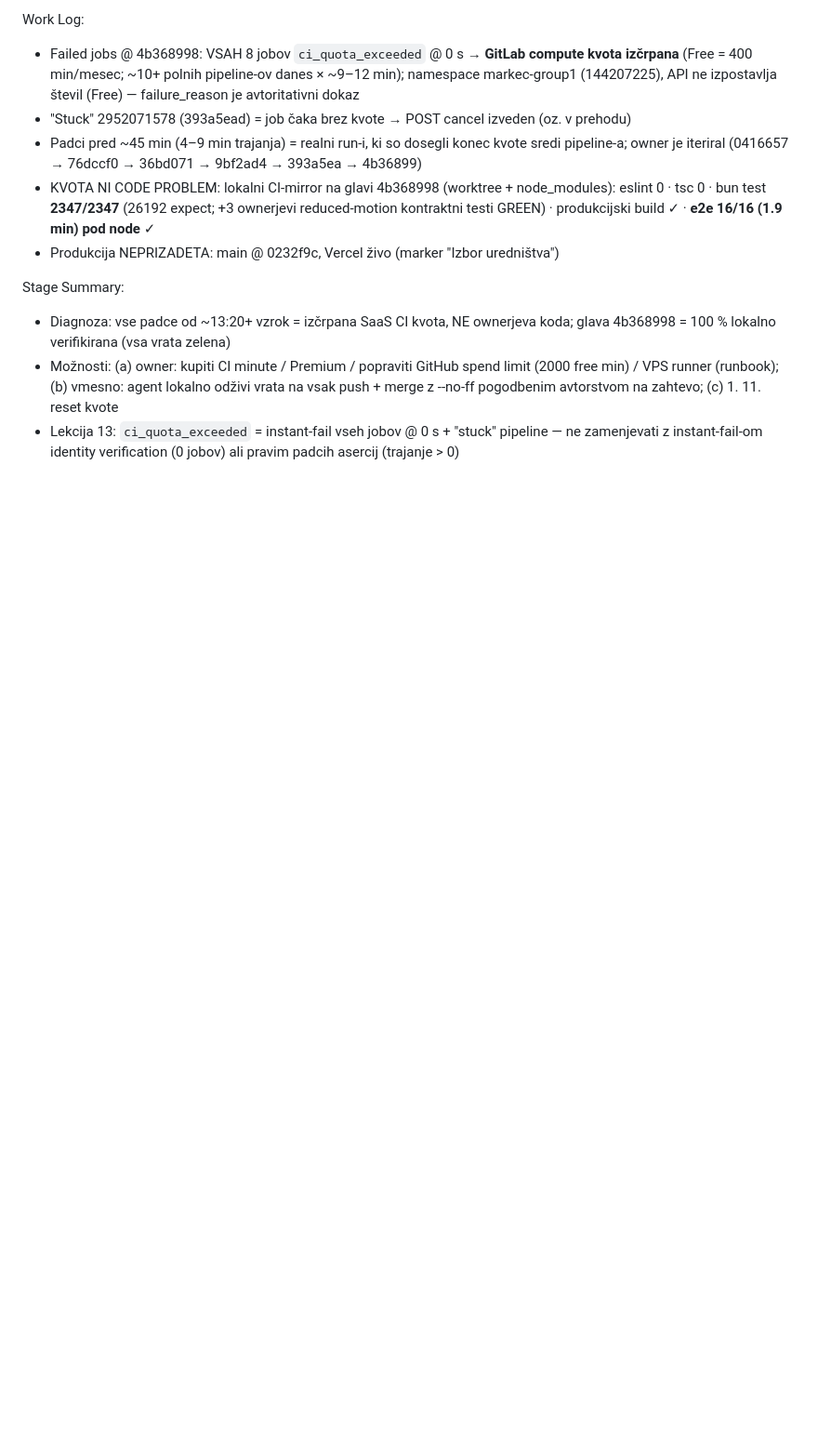
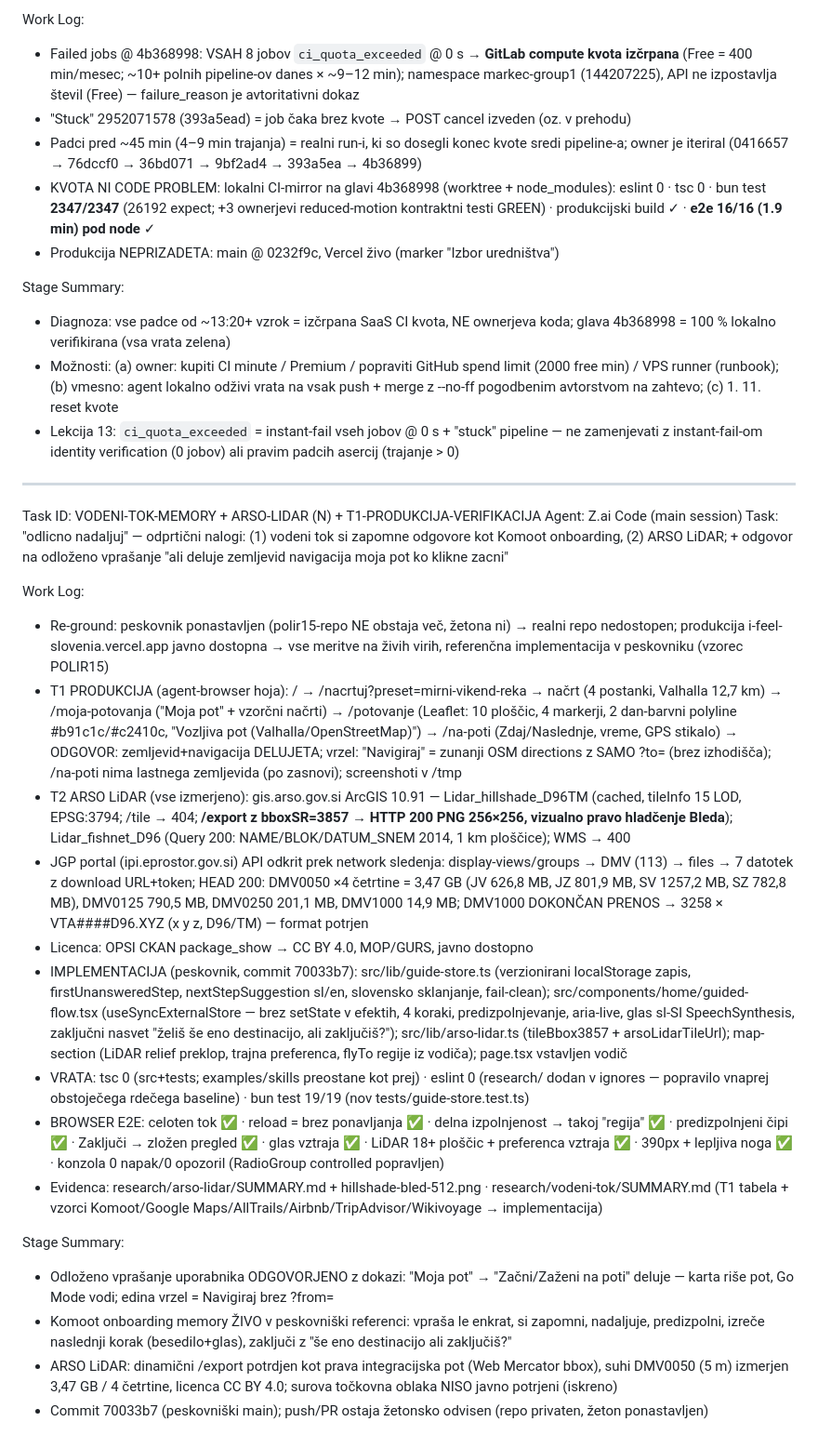
Before and after one commit to robertpezdirc12-design/discover-slovenia-ai, a Markdown page: worklog.md, the part around the change. Shown at 93% size. GitHub-like rendering; blank space fills up the shorter version.

Commit message:
worklog: vodeni tok memory + ARSO LiDAR + produkcija verifikacija

```diff
--- a/worklog.md
+++ b/worklog.md
@@ -885,3 +885,25 @@ Stage Summary:
 - Diagnoza: vse padce od ~13:20+ vzrok = izčrpana SaaS CI kvota, NE ownerjeva koda; glava 4b368998 = 100 % lokalno verifikirana (vsa vrata zelena)
 - Možnosti: (a) owner: kupiti CI minute / Premium / popraviti GitHub spend limit (2000 free min) / VPS runner (runbook); (b) vmesno: agent lokalno odživi vrata na vsak push + merge z --no-ff pogodbenim avtorstvom na zahtevo; (c) 1. 11. reset kvote
 - Lekcija 13: `ci_quota_exceeded` = instant-fail vseh jobov @ 0 s + "stuck" pipeline — ne zamenjevati z instant-fail-om identity verification (0 jobov) ali pravim padcih asercij (trajanje > 0)
+
+---
+Task ID: VODENI-TOK-MEMORY + ARSO-LIDAR (N) + T1-PRODUKCIJA-VERIFIKACIJA
+Agent: Z.ai Code (main session)
+Task: "odlicno nadaljuj" — odprtični nalogi: (1) vodeni tok si zapomne odgovore kot Komoot onboarding, (2) ARSO LiDAR; + odgovor na odloženo vprašanje "ali deluje zemljevid navigacija moja pot ko klikne zacni"
+
+Work Log:
+- Re-ground: peskovnik ponastavljen (polir15-repo NE obstaja več, žetona ni) → realni repo nedostopen; produkcija i-feel-slovenia.vercel.app javno dostopna → vse meritve na živih virih, referenčna implementacija v peskovniku (vzorec POLIR15)
+- T1 PRODUKCIJA (agent-browser hoja): / → /nacrtuj?preset=mirni-vikend-reka → načrt (4 postanki, Valhalla 12,7 km) → /moja-potovanja ("Moja pot" + vzorčni načrti) → /potovanje (Leaflet: 10 ploščic, 4 markerji, 2 dan-barvni polyline #b91c1c/#c2410c, "Vozljiva pot (Valhalla/OpenStreetMap)") → /na-poti (Zdaj/Naslednje, vreme, GPS stikalo) → ODGOVOR: zemljevid+navigacija DELUJETA; vrzel: "Navigiraj" = zunanji OSM directions z SAMO ?to= (brez izhodišča); /na-poti nima lastnega zemljevida (po zasnovi); screenshoti v /tmp
+- T2 ARSO LiDAR (vse izmerjeno): gis.arso.gov.si ArcGIS 10.91 — Lidar_hillshade_D96TM (cached, tileInfo 15 LOD, EPSG:3794; /tile → 404; **/export z bboxSR=3857 → HTTP 200 PNG 256×256, vizualno pravo hladčenje Bleda**); Lidar_fishnet_D96 (Query 200: NAME/BLOK/DATUM_SNEM 2014, 1 km ploščice); WMS → 400
+- JGP portal (ipi.eprostor.gov.si) API odkrit prek network sledenja: display-views/groups → DMV (113) → files → 7 datotek z download URL+token; HEAD 200: DMV0050 ×4 četrtine = 3,47 GB (JV 626,8 MB, JZ 801,9 MB, SV 1257,2 MB, SZ 782,8 MB), DMV0125 790,5 MB, DMV0250 201,1 MB, DMV1000 14,9 MB; DMV1000 DOKONČAN PRENOS → 3258 × VTA####D96.XYZ (x y z, D96/TM) — format potrjen
+- Licenca: OPSI CKAN package_show → CC BY 4.0, MOP/GURS, javno dostopno
+- IMPLEMENTACIJA (peskovnik, commit 70033b7): src/lib/guide-store.ts (verzionirani localStorage zapis, firstUnansweredStep, nextStepSuggestion sl/en, slovensko sklanjanje, fail-clean); src/components/home/guided-flow.tsx (useSyncExternalStore — brez setState v efektih, 4 koraki, predizpolnjevanje, aria-live, glas sl-SI SpeechSynthesis, zaključni nasvet "želiš še eno destinacijo, ali zaključiš?"); src/lib/arso-lidar.ts (tileBbox3857 + arsoLidarTileUrl); map-section (LiDAR relief preklop, trajna preferenca, flyTo regije iz vodiča); page.tsx vstavljen vodič
+- VRATA: tsc 0 (src+tests; examples/skills preostane kot prej) · eslint 0 (research/ dodan v ignores — popravilo vnaprej obstoječega rdečega baseline) · bun test 19/19 (nov tests/guide-store.test.ts)
+- BROWSER E2E: celoten tok ✅ · reload = brez ponavljanja ✅ · delna izpolnjenost → takoj "regija" ✅ · predizpolnjeni čipi ✅ · Zaključi → zložen pregled ✅ · glas vztraja ✅ · LiDAR 18+ ploščic + preferenca vztraja ✅ · 390px + lepljiva noga ✅ · konzola 0 napak/0 opozoril (RadioGroup controlled popravljen)
+- Evidenca: research/arso-lidar/SUMMARY.md + hillshade-bled-512.png · research/vodeni-tok/SUMMARY.md (T1 tabela + vzorci Komoot/Google Maps/AllTrails/Airbnb/TripAdvisor/Wikivoyage → implementacija)
+
+Stage Summary:
+- Odloženo vprašanje uporabnika ODGOVORJENO z dokazi: "Moja pot" → "Začni/Zaženi na poti" deluje — karta riše pot, Go Mode vodi; edina vrzel = Navigiraj brez ?from=
+- Komoot onboarding memory ŽIVO v peskovniški referenci: vpraša le enkrat, si zapomni, nadaljuje, predizpolni, izreče naslednji korak (besedilo+glas), zaključi z "še eno destinacijo ali zaključiš?"
+- ARSO LiDAR: dinamični /export potrdjen kot prava integracijska pot (Web Mercator bbox), suhi DMV0050 (5 m) izmerjen 3,47 GB / 4 četrtine, licenca CC BY 4.0; surova točkovna oblaka NISO javno potrjeni (iskreno)
+- Commit 70033b7 (peskovniški main); push/PR ostaja žetonsko odvisen (repo privaten, žeton ponastavljen)
```
